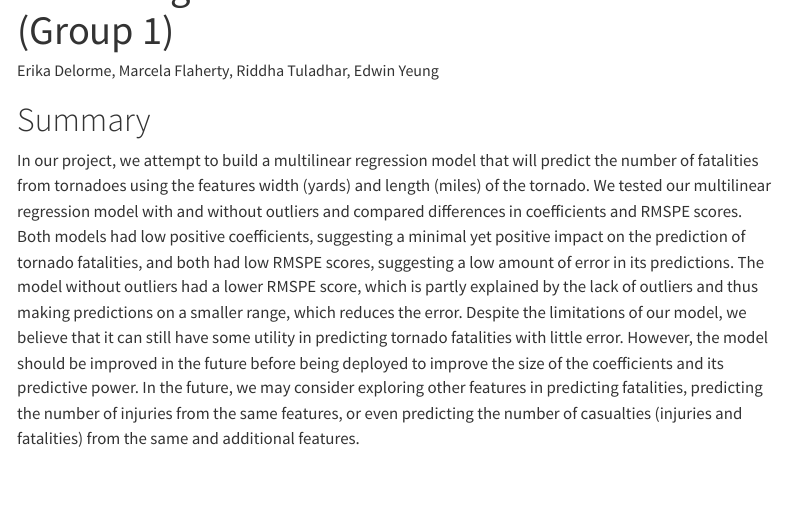
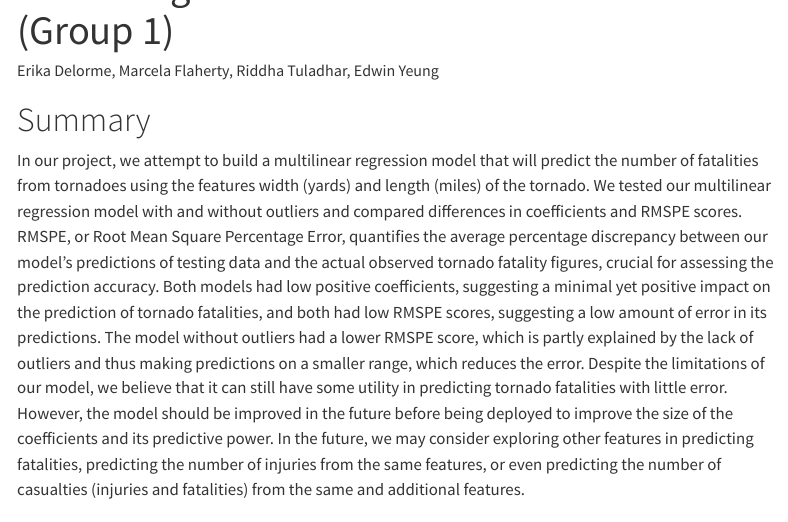
Before and after one commit to DSCI-310-2024/DSCI-310-Group-1-Predict-Casualties-From-Tornado-Data, a Quarto document (docs/tornado_fatalities_predictor.qmd): the page in a window 1100 px wide, from 60 px down. Rendered offline with R 4.5, knitr and Pandoc in place of Quarto, with nearby package versions; some code elsewhere in the file could not run offline; menus at the side of the page are left out.

Commit message:
Update RMSPE description tornado_fatalities_predictor.qmd

```diff
--- a/docs/tornado_fatalities_predictor.qmd
+++ b/docs/tornado_fatalities_predictor.qmd
@@ -14,7 +14,7 @@ bibliography: references.bib
 
 # Summary
 
-In our project, we attempt to build a multilinear regression model that will predict the number of fatalities from tornadoes using the features width (yards) and length (miles) of the tornado. We tested our multilinear regression model with and without outliers and compared differences in coefficients and RMSPE scores. Both models had low positive coefficients, suggesting a minimal yet positive impact on the prediction of tornado fatalities, and both had low RMSPE scores, suggesting a low amount of error in its predictions. The model without outliers had a lower RMSPE score, which is partly explained by the lack of outliers and thus making predictions on a smaller range, which reduces the error. Despite the limitations of our model, we believe that it can still have some utility in predicting tornado fatalities with little error. However, the model should be improved in the future before being deployed to improve the size of the coefficients and its predictive power. In the future, we may consider exploring other features in predicting fatalities, predicting the number of injuries from the same features, or even predicting the number of casualties (injuries and fatalities) from the same and additional features.
+In our project, we attempt to build a multilinear regression model that will predict the number of fatalities from tornadoes using the features width (yards) and length (miles) of the tornado. We tested our multilinear regression model with and without outliers and compared differences in coefficients and RMSPE scores. RMSPE, or Root Mean Square Percentage Error, quantifies the average percentage discrepancy between our model’s predictions of testing data and the actual observed tornado fatality figures, crucial for assessing the prediction accuracy. Both models had low positive coefficients, suggesting a minimal yet positive impact on the prediction of tornado fatalities, and both had low RMSPE scores, suggesting a low amount of error in its predictions. The model without outliers had a lower RMSPE score, which is partly explained by the lack of outliers and thus making predictions on a smaller range, which reduces the error. Despite the limitations of our model, we believe that it can still have some utility in predicting tornado fatalities with little error. However, the model should be improved in the future before being deployed to improve the size of the coefficients and its predictive power. In the future, we may consider exploring other features in predicting fatalities, predicting the number of injuries from the same features, or even predicting the number of casualties (injuries and fatalities) from the same and additional features.
 
 # Introduction
 
```
